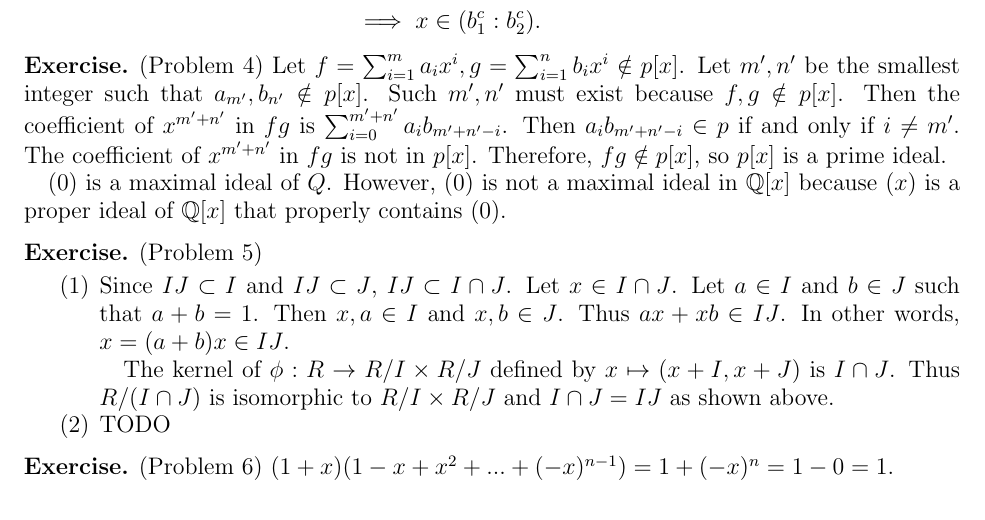
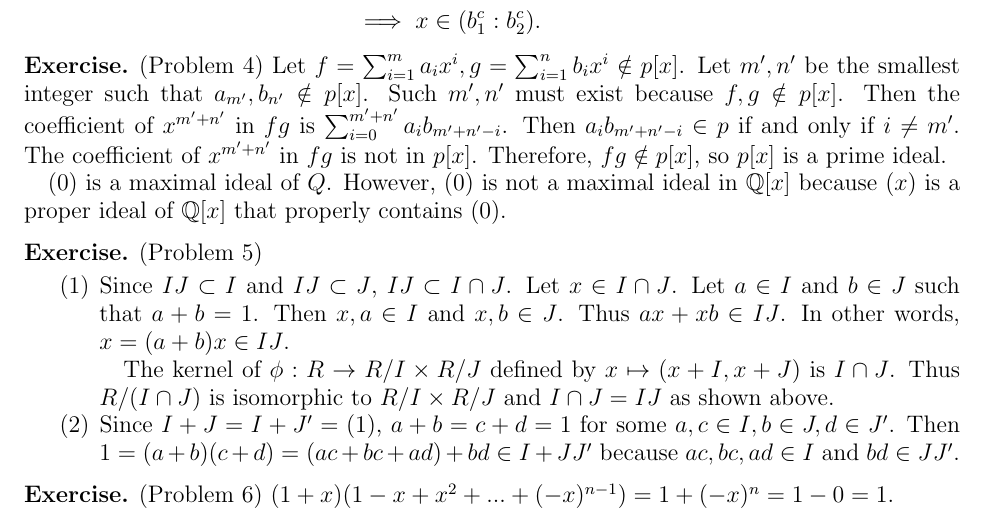
Before and after one commit to hidenori-shinohara/courses, a LaTeX problem sheet (math602/hw1/math602-hw1.tex): part of page 3 of 3, cut so that both start at the same text. Compiled offline with pdfLaTeX.

Commit message:
Finish 5(b)

```diff
--- a/math602/hw1/math602-hw1.tex
+++ b/math602/hw1/math602-hw1.tex
@@ -253,7 +253,8 @@
       The kernel of $\phi: R \rightarrow R / I \times R / J$ defined by $x \mapsto (x + I, x + J)$ is $I \cap J$.
       Thus $R / (I \cap J)$ is isomorphic to $R / I \times R / J$ and $I \cap J = IJ$ as shown above.
     \item
-      TODO
+      Since $I + J = I + J' = (1)$, $a + b = c + d = 1$ for some $a, c \in I, b \in J, d \in J'$.
+      Then $1 = (a + b)(c + d) = (ac + bc + ad) + bd \in I + JJ'$ because $ac, bc, ad \in I$ and $bd \in JJ'$.
   \end{enumerate}
 \end{exer}
 
```
Also changed, not shown: math602/hw1/math602-hw1.pdf.
